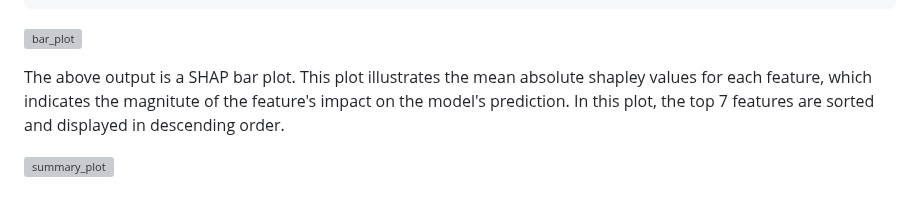
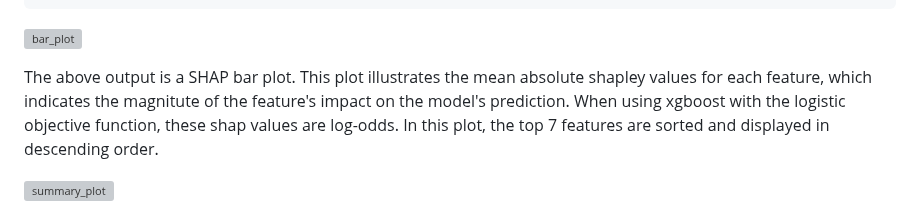
Before and after one commit to isaaclhk/Projects, a Markdown page: Python projects/Covid19 ICU Prediction.md, the part around the change. Rendered like a GitHub page; grey boxes are pictures that could not be loaded.

````diff
--- a/Python projects/Covid19 ICU Prediction.md
+++ b/Python projects/Covid19 ICU Prediction.md
@@ -334,7 +334,7 @@ shap.dependence_plot('PCR_MEDIAN', shap_values, x_test_set, interaction_index =
 ```
 ![bar_plot](https://user-images.githubusercontent.com/71438259/215242222-911acb5e-4763-4964-a62f-c79b5b75d0fe.png)
 
-The above output is a SHAP bar plot. This plot illustrates the mean absolute shapley values for each feature, which indicates the magnitute of the feature's impact on the model's prediction. In this plot, the top 7 features are sorted and displayed in descending order.
+The above output is a SHAP bar plot. This plot illustrates the mean absolute shapley values for each feature, which indicates the magnitute of the feature's impact on the model's prediction. When using xgboost with the logistic objective function, these shap values are log-odds. In this plot, the top 7 features are sorted and displayed in descending order.
 
 ![summary_plot](https://user-images.githubusercontent.com/71438259/215242147-18c55637-6166-4ae3-b0a8-3506dd9df068.png)
 
````
